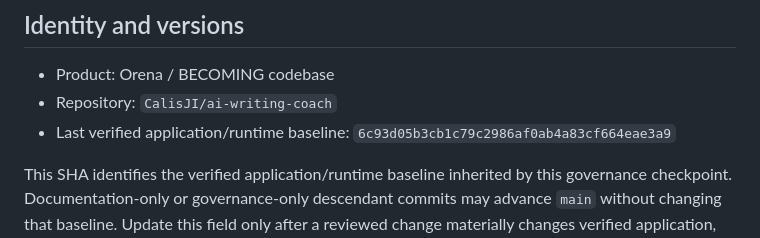
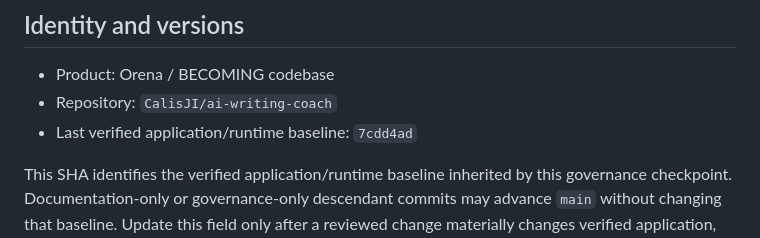
Before and after one commit to CalisJI/ai-writing-coach, a Markdown page: docs/project/PROJECT_STATE.md, the part around the change. Rendered like a GitHub page.

```diff
--- a/docs/project/PROJECT_STATE.md
+++ b/docs/project/PROJECT_STATE.md
@@ -19,7 +19,7 @@ historical narrative.
 - Product: Orena / BECOMING codebase
 - Repository: `CalisJI/ai-writing-coach`
 - Last verified application/runtime baseline:
-  `6c93d05b3cb1c79c2986af0ab4a83cf664eae3a9`
+  `7cdd4ad`
 
 This SHA identifies the verified application/runtime baseline inherited by this
 governance checkpoint. Documentation-only or governance-only descendant commits
```
Also changed, not shown: docs/project/CURRENT_HANDOFF.md (+1 -1 lines).
